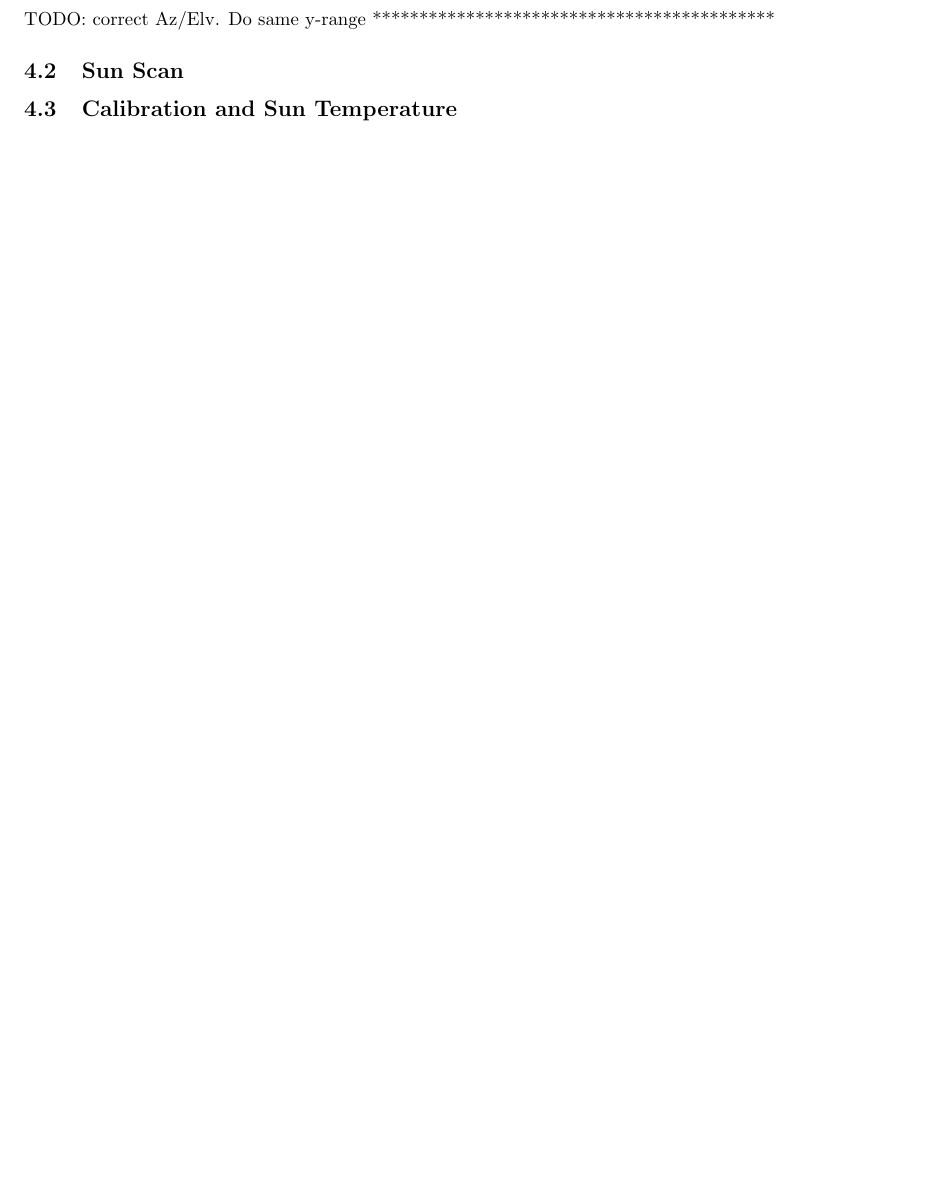
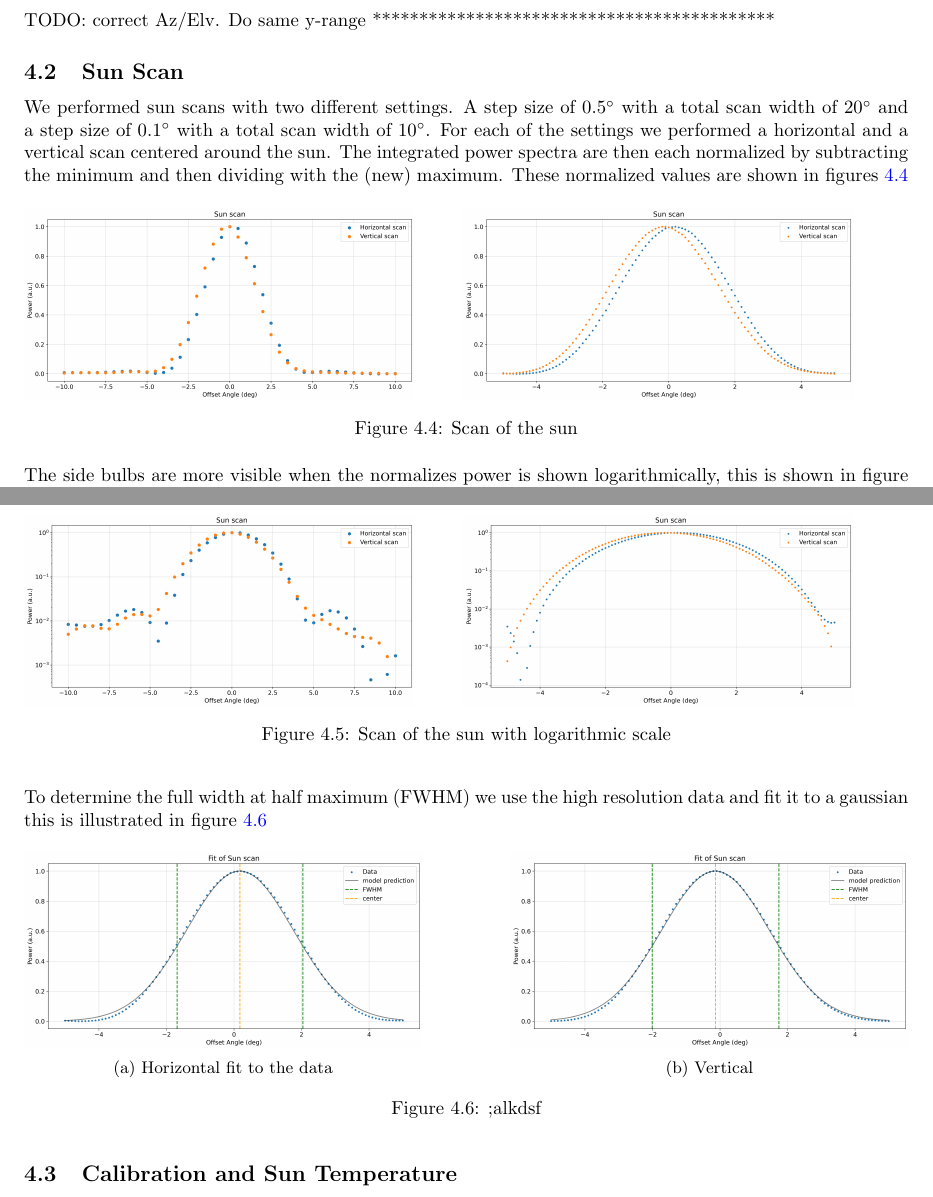
Before and after one commit to SecretGmG/lab, a LaTeX paper (srt/srt_report/main.tex, which reads srt/srt_report/11_sun_scan.tex): part of page 6 of 10 before the commit and two parts of pages 6 and 7 of 11 after it, the two joined at a grey line, cut so that both start at the same text, the shorter picture padded with empty space. Compiled offline with pdfLaTeX.

Commit message:
changed to new Physicstool with better plotting

```diff
--- a/srt/srt_report/11_sun_scan.tex
+++ b/srt/srt_report/11_sun_scan.tex
@@ -1 +1,50 @@
 \subsection{Sun Scan}
+We performed sun scans with two different settings.
+A step size of \SI{0.5}{\degree} with a total scan width of \SI{20}{\degree} and a step size of \SI{0.1}{\degree} with a total scan width of \SI{10}{\degree}.
+For each of the settings we performed a horizontal and a vertical scan centered around the sun.
+The integrated power spectra are then each normalized by subtracting the minimum and then dividing with the (new) maximum.
+These normalized values are shown in figures \ref{fig:sun_scan}
+
+\begin{figure}[ht]
+    \begin{subfigure}[t]{0.49\linewidth}
+        \includegraphics[width=0.9\linewidth]{assets/sun_scan_low_res.png}
+    \end{subfigure}
+    \begin{subfigure}[t]{0.49\linewidth}
+        \includegraphics[width=0.9\linewidth]{assets/sun_scan_high_res.png}
+    \end{subfigure}
+    \caption{Scan of the sun}
+    \label{fig:sun_scan}
+\end{figure}
+
+The side bulbs are more visible when the normalizes power is shown logarithmically, this is shown in figure \ref{fig:sun_scan_log}
+\begin{figure}[ht]
+    \begin{subfigure}[t]{0.49\linewidth}
+        \includegraphics[width=0.9\linewidth]{assets/sun_scan_low_res_log.png}
+    \end{subfigure}
+    \begin{subfigure}[t]{0.49\linewidth}
+        \includegraphics[width=0.9\linewidth]{assets/sun_scan_high_res_log.png}
+    \end{subfigure}
+    \caption{Scan of the sun with logarithmic scale}
+    \label{fig:sun_scan_log}
+\end{figure}
+
+To determine the full width at half maximum (FWHM) we use the high resolution data and fit it to a gaussian this is illustrated in figure \ref{fig:sun_scan_fit}
+
+\begin{figure}[ht]
+    \centering
+    \begin{subfigure}[b]{0.45\textwidth}
+        \centering
+        \includegraphics[width=\textwidth]{assets/sun_scan_fit_h.png}
+        \caption{Horizontal fit to the data}
+        \label{fig:sun_fit_h}
+    \end{subfigure}
+    \hfill
+    \begin{subfigure}[b]{0.45\textwidth}
+        \centering
+        \includegraphics[width=\textwidth]{assets/sun_scan_fit_v.png}
+        \caption{Vertical}
+        \label{fig:sun_fit_v}
+    \end{subfigure}
+    \caption{;alkdsf}
+    \label{fig:sun_scan_fit}
+\end{figure}
```
Also changed, not shown: srt/srt_report/02_theory.tex (+29 -13 lines), srt/srt_report/assets/sun_scan_fit_h.png (added), srt/srt_report/assets/sun_scan_fit_v.png (added), srt/srt_report/assets/sun_scan_high_res.png (added), srt/srt_report/assets/sun_scan_high_res_log.png (added), srt/srt_report/assets/sun_scan_low_res.png (added), srt/srt_report/assets/sun_scan_low_res_log.png (added), 4 other files.
